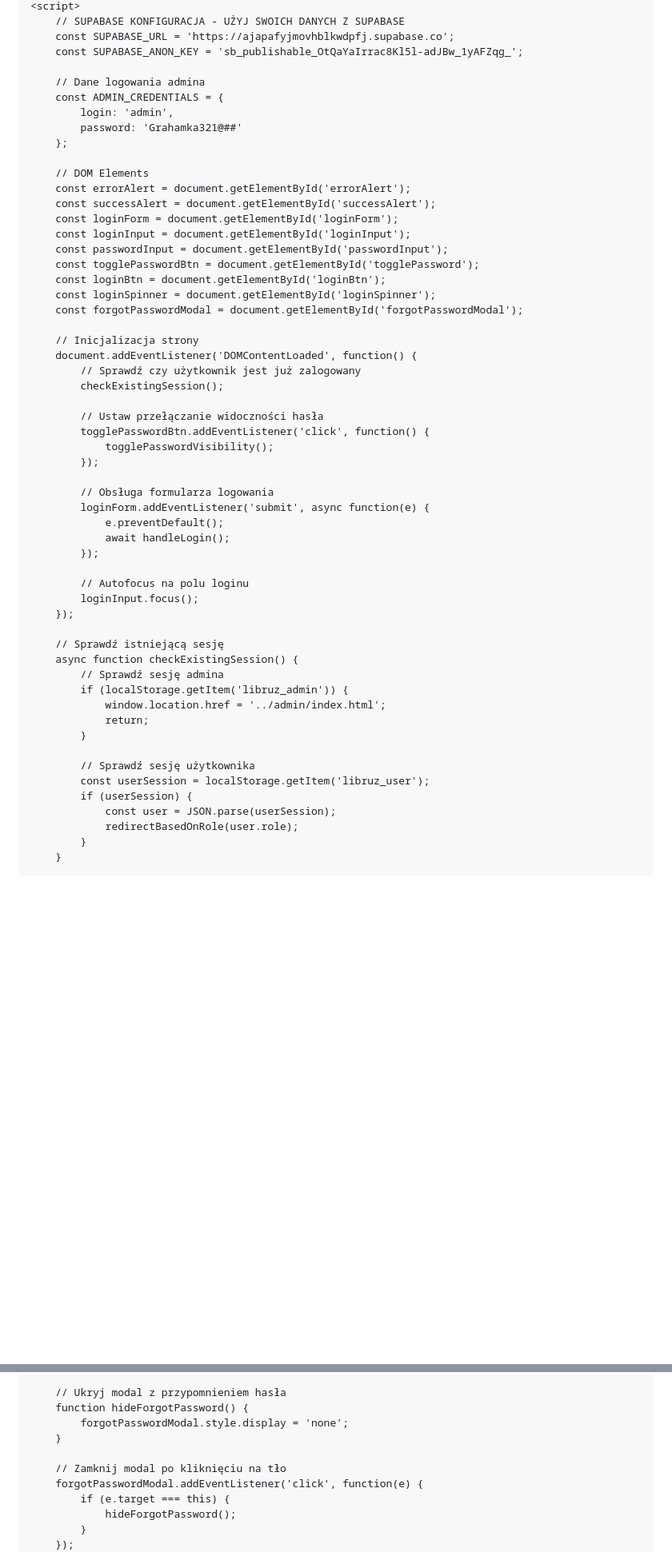
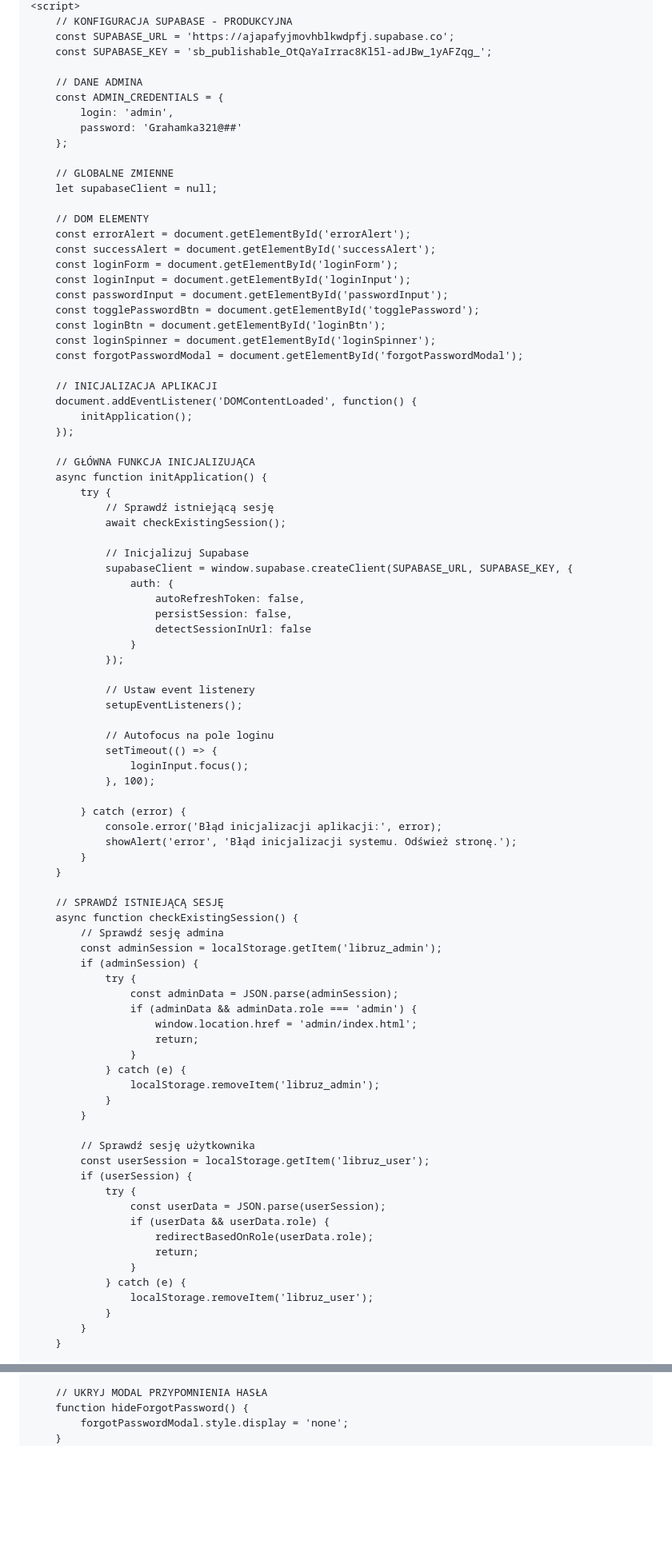
Before and after one commit to libruz/libruz.github.io, a Markdown page: README.md, 2 parts joined by grey strips. Shown at 80% size. GitHub-like rendering; blank space fills up the shorter version.

```diff
--- a/README.md
+++ b/README.md
@@ -462,15 +454,18 @@
     <script>
-        // SUPABASE KONFIGURACJA - UŻYJ SWOICH DANYCH Z SUPABASE
+        // KONFIGURACJA SUPABASE - PRODUKCYJNA
         const SUPABASE_URL = 'https://ajapafyjmovhblkwdpfj.supabase.co';
-        const SUPABASE_ANON_KEY = 'sb_publishable_OtQaYaIrrac8Kl5l-adJBw_1yAFZqg_';
+        const SUPABASE_KEY = 'sb_publishable_OtQaYaIrrac8Kl5l-adJBw_1yAFZqg_';
 
-        // Dane logowania admina
+        // DANE ADMINA
         const ADMIN_CREDENTIALS = {
             login: 'admin',
             password: 'Grahamka321@##'
         };
 
-        // DOM Elements
+        // GLOBALNE ZMIENNE
+        let supabaseClient = null;
+
+        // DOM ELEMENTY
         const errorAlert = document.getElementById('errorAlert');
         const successAlert = document.getElementById('successAlert');
         const loginForm = document.getElementById('loginForm');
@@ -481,39 +476,68 @@
         const loginSpinner = document.getElementById('loginSpinner');
         const forgotPasswordModal = document.getElementById('forgotPasswordModal');
 
-        // Inicjalizacja strony
+        // INICJALIZACJA APLIKACJI
         document.addEventListener('DOMContentLoaded', function() {
-            // Sprawdź czy użytkownik jest już zalogowany
-            checkExistingSession();
-
-            // Ustaw przełączanie widoczności hasła
-            togglePasswordBtn.addEventListener('click', function() {
-                togglePasswordVisibility();
-            });
-
-            // Obsługa formularza logowania
-            loginForm.addEventListener('submit', async function(e) {
-                e.preventDefault();
-                await handleLogin();
-            });
-
-            // Autofocus na polu loginu
-            loginInput.focus();
+            initApplication();
         });
 
-        // Sprawdź istniejącą sesję
+        // GŁÓWNA FUNKCJA INICJALIZUJĄCA
+        async function initApplication() {
+            try {
+                // Sprawdź istniejącą sesję
+                await checkExistingSession();
+
+                // Inicjalizuj Supabase
+                supabaseClient = window.supabase.createClient(SUPABASE_URL, SUPABASE_KEY, {
+                    auth: {
+                        autoRefreshToken: false,
+                        persistSession: false,
+                        detectSessionInUrl: false
+                    }
+                });
+
+                // Ustaw event listenery
+                setupEventListeners();
+
+                // Autofocus na pole loginu
+                setTimeout(() => {
+                    loginInput.focus();
+                }, 100);
+
+            } catch (error) {
+                console.error('Błąd inicjalizacji aplikacji:', error);
+                showAlert('error', 'Błąd inicjalizacji systemu. Odśwież stronę.');
+            }
+        }
+
+        // SPRAWDŹ ISTNIEJĄCĄ SESJĘ
         async function checkExistingSession() {
             // Sprawdź sesję admina
-            if (localStorage.getItem('libruz_admin')) {
-                window.location.href = '../admin/index.html';
-                return;
+            const adminSession = localStorage.getItem('libruz_admin');
+            if (adminSession) {
+                try {
+                    const adminData = JSON.parse(adminSession);
+                    if (adminData && adminData.role === 'admin') {
+                        window.location.href = 'admin/index.html';
+                        return;
+                    }
+                } catch (e) {
+                    localStorage.removeItem('libruz_admin');
+                }
             }
 
             // Sprawdź sesję użytkownika
             const userSession = localStorage.getItem('libruz_user');
             if (userSession) {
-                const user = JSON.parse(userSession);
-                redirectBasedOnRole(user.role);
+                try {
+                    const userData = JSON.parse(userSession);
+                    if (userData && userData.role) {
+                        redirectBasedOnRole(userData.role);
+                        return;
+                    }
+                } catch (e) {
+                    localStorage.removeItem('libruz_user');
+                }
             }
         }
 
@@ -805,15 +840,8 @@
             forgotPasswordModal.style.display = 'flex';
         }
 
-        // Ukryj modal z przypomnieniem hasła
+        // UKRYJ MODAL PRZYPOMNIENIA HASŁA
         function hideForgotPassword() {
             forgotPasswordModal.style.display = 'none';
         }
-
-        // Zamknij modal po kliknięciu na tło
-        forgotPasswordModal.addEventListener('click', function(e) {
-            if (e.target === this) {
-                hideForgotPassword();
-            }
-        });
     </script>
```
Also changed, not shown: other parts of README.md (+265 -265 lines).
